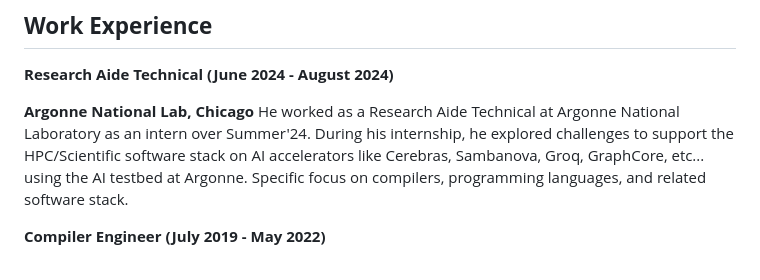
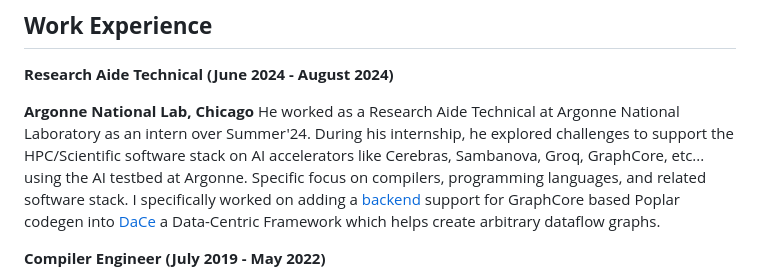
Before and after one commit to Sameeranjoshi/Sameeranjoshi.github.io, a Markdown page: index.md, the part around the change. GitHub-like rendering.

Commit message:
Update index.md add graphcore + dace

```diff
--- a/index.md
+++ b/index.md
@@ -32,7 +32,7 @@ Sameeran Joshi is interested in working at the intersection of Programming Langu
 **Research Aide Technical (June 2024 - August 2024)**
 
 **Argonne National Lab, Chicago**
-He worked as a Research Aide Technical at Argonne National Laboratory as an intern over Summer'24. During his internship, he explored challenges to support the HPC/Scientific software stack on AI accelerators like Cerebras, Sambanova, Groq, GraphCore, etc... using the AI testbed at Argonne. Specific focus on compilers, programming languages, and related software stack.
+He worked as a Research Aide Technical at Argonne National Laboratory as an intern over Summer'24. During his internship, he explored challenges to support the HPC/Scientific software stack on AI accelerators like Cerebras, Sambanova, Groq, GraphCore, etc... using the AI testbed at Argonne. Specific focus on compilers, programming languages, and related software stack. I specifically worked on adding a [backend](https://github.com/Sameeranjoshi/dace/commits/graphcore/) support for GraphCore based Poplar codegen into [DaCe](https://spcl.inf.ethz.ch/Research/DAPP/) a Data-Centric Framework which helps create arbitrary dataflow graphs.
 
 
 **Compiler Engineer (July 2019 - May 2022)**
```
